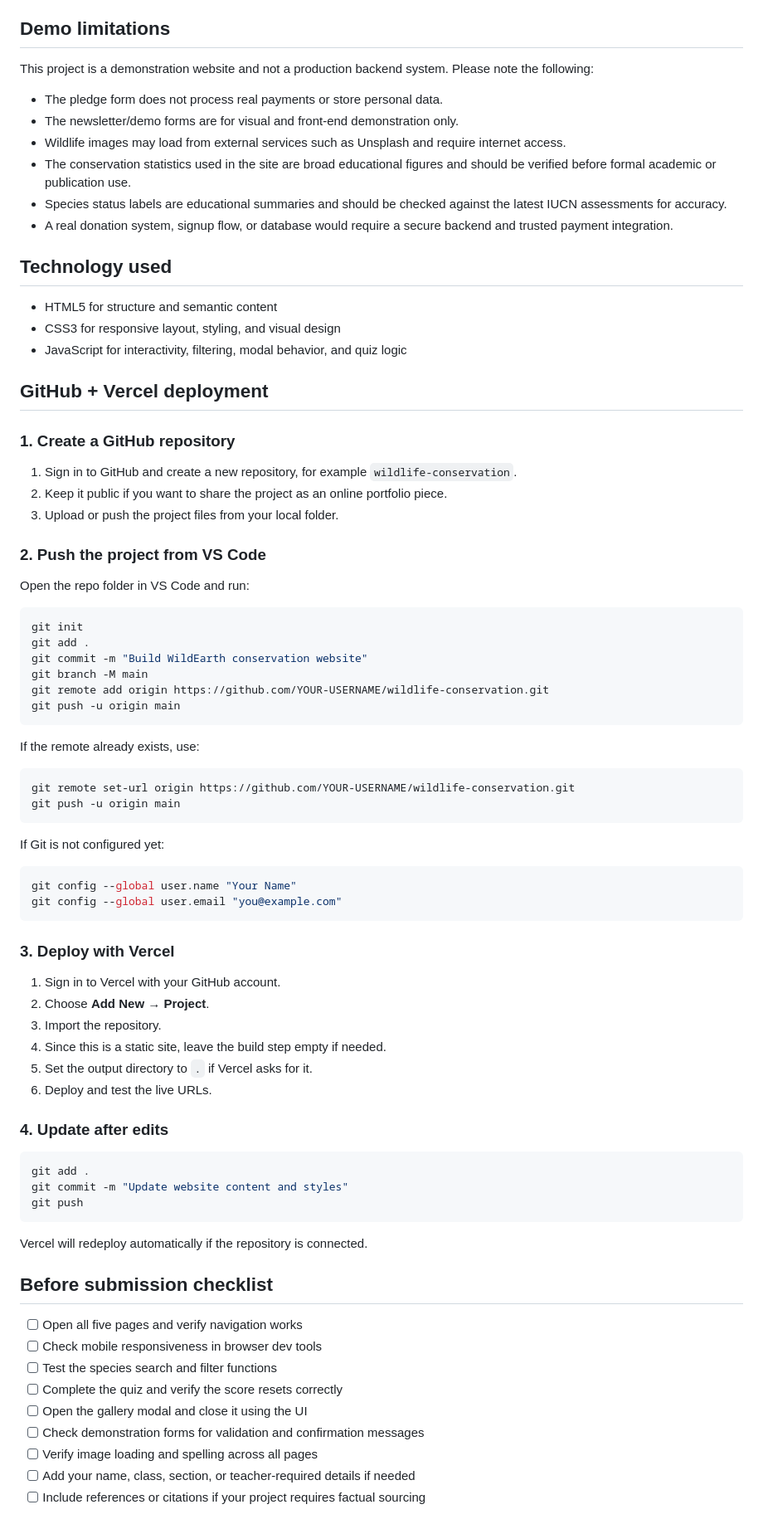
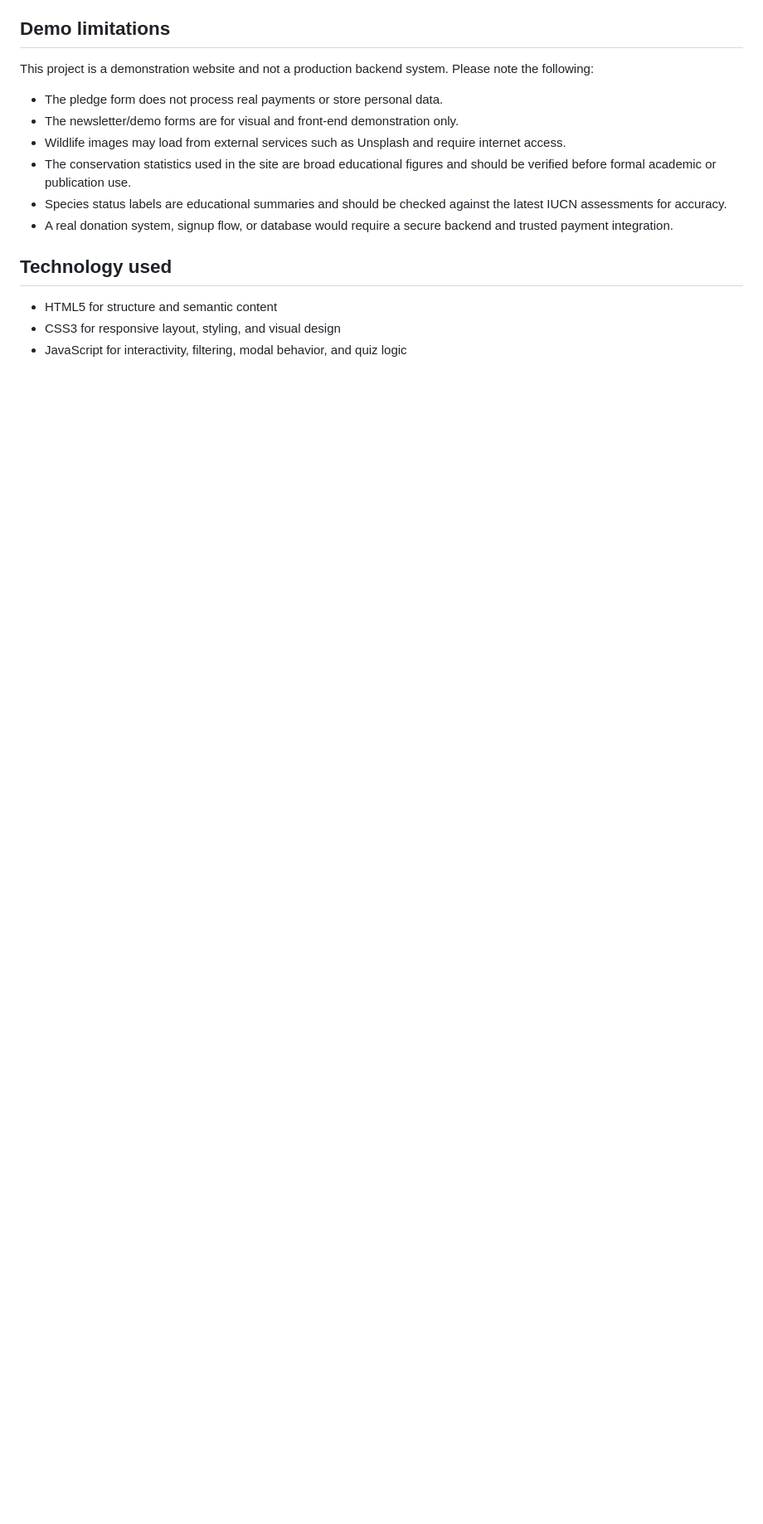
Before and after one commit to SarthakIR/Wildlife-conservation, a Markdown page: wildlife-conservation/README.md, the part around one of its changes. Shown at 83% size. Drawn GitHub-style; blank space fills up the shorter version.

````diff
--- a/wildlife-conservation/README.md
+++ b/wildlife-conservation/README.md
@@ -83,70 +83,3 @@ This project is a demonstration website and not a production backend system. Ple
 - HTML5 for structure and semantic content
 - CSS3 for responsive layout, styling, and visual design
 - JavaScript for interactivity, filtering, modal behavior, and quiz logic
-
-## GitHub + Vercel deployment
-
-### 1. Create a GitHub repository
-
-1. Sign in to GitHub and create a new repository, for example `wildlife-conservation`.
-2. Keep it public if you want to share the project as an online portfolio piece.
-3. Upload or push the project files from your local folder.
-
-### 2. Push the project from VS Code
-
-Open the repo folder in VS Code and run:
-
-```bash
-git init
-git add .
-git commit -m "Build WildEarth conservation website"
-git branch -M main
-git remote add origin https://github.com/YOUR-USERNAME/wildlife-conservation.git
-git push -u origin main
-```
-
-If the remote already exists, use:
-
-```bash
-git remote set-url origin https://github.com/YOUR-USERNAME/wildlife-conservation.git
-git push -u origin main
-```
-
-If Git is not configured yet:
-
-```bash
-git config --global user.name "Your Name"
-git config --global user.email "you@example.com"
-```
-
-### 3. Deploy with Vercel
-
-1. Sign in to Vercel with your GitHub account.
-2. Choose **Add New → Project**.
-3. Import the repository.
-4. Since this is a static site, leave the build step empty if needed.
-5. Set the output directory to `.` if Vercel asks for it.
-6. Deploy and test the live URLs.
-
-### 4. Update after edits
-
-```bash
-git add .
-git commit -m "Update website content and styles"
-git push
-```
-
-Vercel will redeploy automatically if the repository is connected.
-
-## Before submission checklist
-
-- [ ] Open all five pages and verify navigation works
-- [ ] Check mobile responsiveness in browser dev tools
-- [ ] Test the species search and filter functions
-- [ ] Complete the quiz and verify the score resets correctly
-- [ ] Open the gallery modal and close it using the UI
-- [ ] Check demonstration forms for validation and confirmation messages
-- [ ] Verify image loading and spelling across all pages
-- [ ] Add your name, class, section, or teacher-required details if needed
-- [ ] Include references or citations if your project requires factual sourcing
-
````
Also changed, not shown: other parts of wildlife-conservation/README.md (+0 -14 lines).
